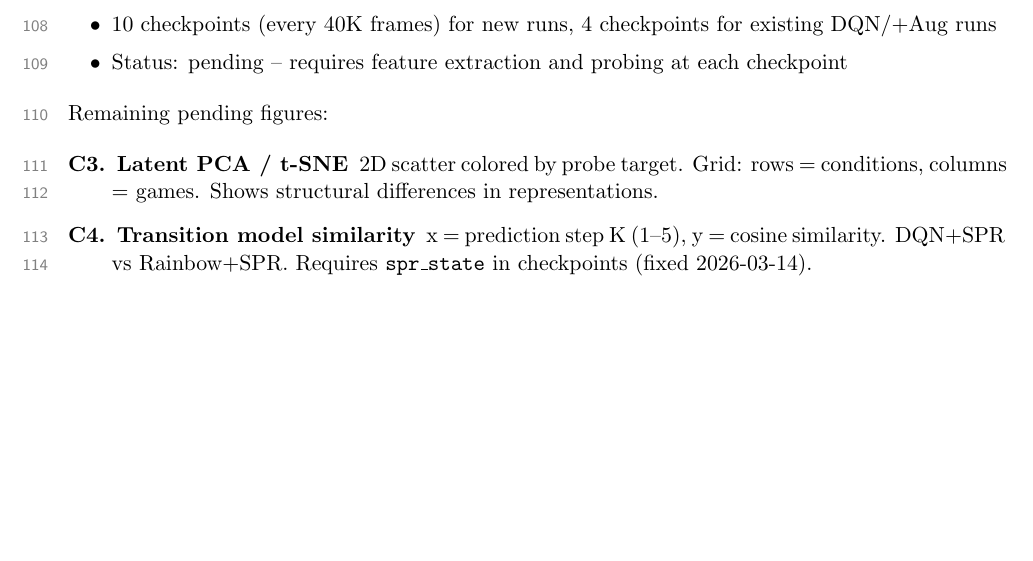
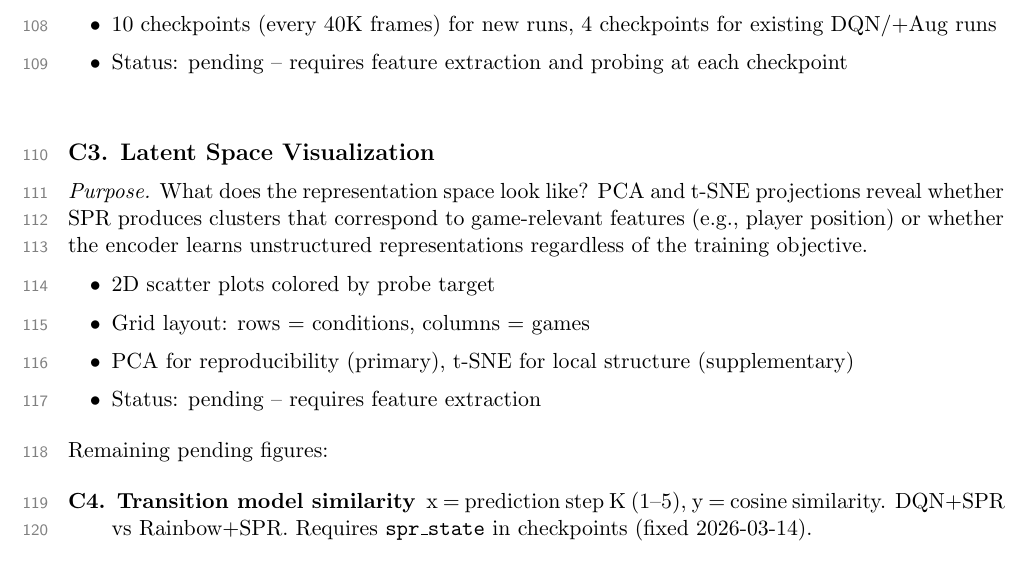
Before and after one commit to toribiodiego/thesis, a LaTeX document (reports/eval.tex): part of page 7 of 12, cut so that both start at the same text, the shorter picture padded with empty space. Compiled offline with pdfLaTeX.

Commit message:
style: expand C3 to full entry with purpose and bullets

```diff
--- a/reports/eval.tex
+++ b/reports/eval.tex
@@ -364,12 +364,26 @@ useful representations on different timelines.
 \end{itemize}
 
 \vspace{0.5em}
+\subsection*{C3. Latent Space Visualization}
+
+\noindent\textit{Purpose.} What does the representation space
+look like? PCA and t-SNE projections reveal whether SPR produces
+clusters that correspond to game-relevant features (e.g., player
+position) or whether the encoder learns unstructured
+representations regardless of the training objective.
+
+\begin{itemize}[leftmargin=2em, itemsep=0.1em, topsep=0.3em]
+  \item 2D scatter plots colored by probe target
+  \item Grid layout: rows = conditions, columns = games
+  \item PCA for reproducibility (primary), t-SNE for local
+    structure (supplementary)
+  \item Status: pending -- requires feature extraction
+\end{itemize}
+
+\vspace{0.5em}
 \noindent Remaining pending figures:
 
 \begin{description}[leftmargin=2em, itemsep=0.4em]
-  \item[C3. Latent PCA / t-SNE] 2D scatter colored by probe
-    target. Grid: rows = conditions, columns = games. Shows
-    structural differences in representations.
   \item[C4. Transition model similarity] x = prediction step K
     (1--5), y = cosine similarity. DQN+SPR vs Rainbow+SPR.
     Requires \texttt{spr\_state} in checkpoints (fixed 2026-03-14).
```
